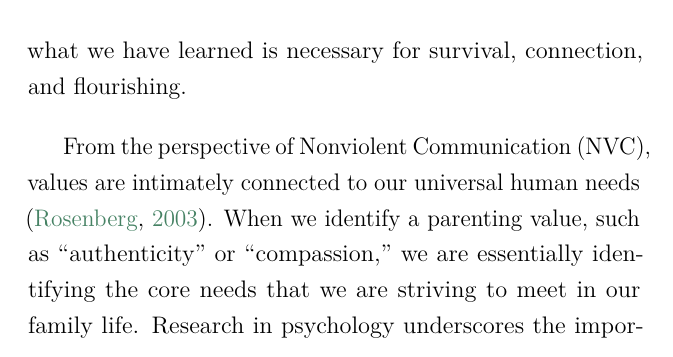
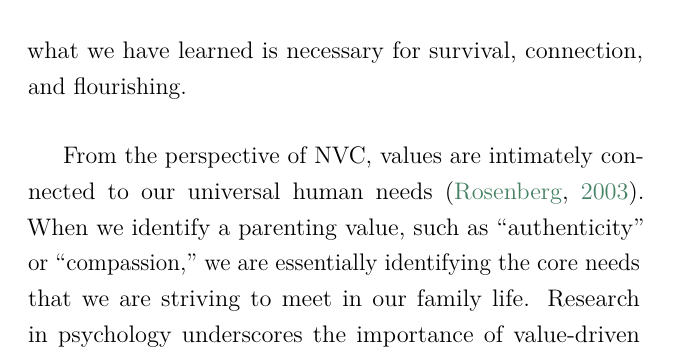
Before and after one commit to zzj0402/Empathetic-Parenting, a LaTeX thesis (book.tex, which reads chapters/chapter06.tex): part of page 145 of 182, cut so that both start at the same text. Compiled offline with pdfLaTeX.

Commit message:
The Origins of Our Values

```diff
--- a/chapters/chapter06.tex
+++ b/chapters/chapter06.tex
@@ -21,7 +21,7 @@ Our core values are often born out of our intrinsic drive to fulfill these essen
 Furthermore, our family of origin plays a pivotal role; the values our caregivers modeled, whether explicitly taught or implicitly conveyed through their actions, deeply influence the moral template we develop \citep{hoffman2000}.
 Values are not arbitrary rules; they are the crystallized expressions of what we have learned is necessary for survival, connection, and flourishing.
 
-From the perspective of Nonviolent Communication (NVC), values are intimately connected to our universal human needs \citep{rosenberg2003}.
+From the perspective of NVC, values are intimately connected to our universal human needs \citep{rosenberg2003}.
 When we identify a parenting value, such as ``authenticity'' or ``compassion,'' we are essentially identifying the core needs that we are striving to meet in our family life.
 Research in psychology underscores the importance of value-driven behavior.
 Parents who have a clear understanding of their values are more resilient in the face of stress and are less likely to react impulsively or punitively when challenged by their children's behavior \citep{brown2012}.
```
